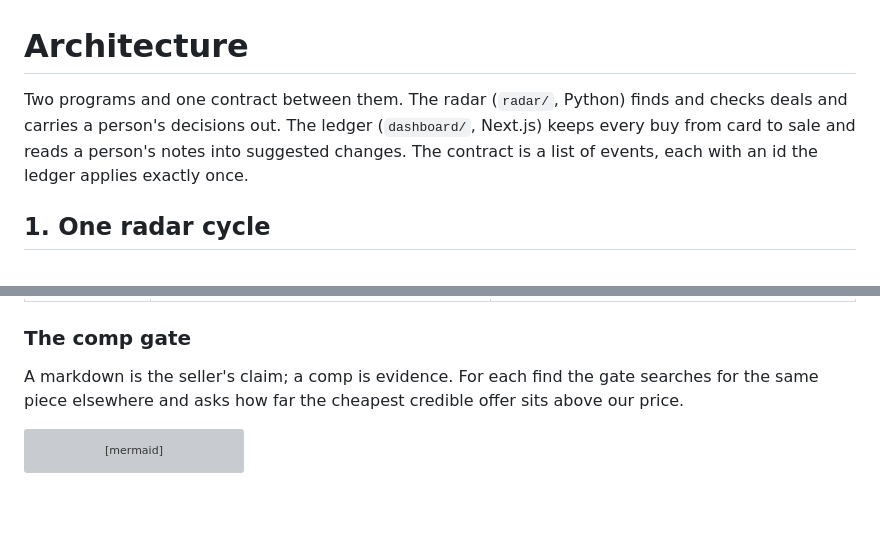
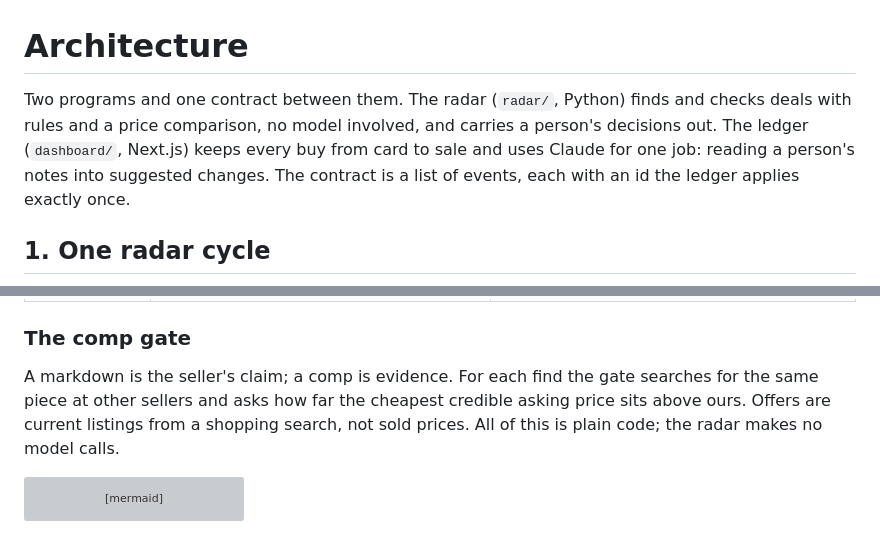
Before and after one commit to Logan-Cope/deal-radar, a Markdown page: docs/ARCHITECTURE.md, 2 parts joined by grey strips. GitHub-like rendering; blank space fills up the shorter version; grey boxes are pictures that could not be loaded.

````diff
--- a/docs/ARCHITECTURE.md
+++ b/docs/ARCHITECTURE.md
@@ -1,6 +1,6 @@
 # Architecture
 
-Two programs and one contract between them. The radar (`radar/`, Python) finds and checks deals and carries a person's decisions out. The ledger (`dashboard/`, Next.js) keeps every buy from card to sale and reads a person's notes into suggested changes. The contract is a list of events, each with an id the ledger applies exactly once.
+Two programs and one contract between them. The radar (`radar/`, Python) finds and checks deals with rules and a price comparison, no model involved, and carries a person's decisions out. The ledger (`dashboard/`, Next.js) keeps every buy from card to sale and uses Claude for one job: reading a person's notes into suggested changes. The contract is a list of events, each with an id the ledger applies exactly once.
 
 ## 1. One radar cycle
 
@@ -41,7 +41,7 @@ flowchart TD
 
 ### The comp gate
 
-A markdown is the seller's claim; a comp is evidence. For each find the gate searches for the same piece elsewhere and asks how far the cheapest credible offer sits above our price.
+A markdown is the seller's claim; a comp is evidence. For each find the gate searches for the same piece at other sellers and asks how far the cheapest credible asking price sits above ours. Offers are current listings from a shopping search, not sold prices. All of this is plain code; the radar makes no model calls.
 
 ```mermaid
 flowchart TD
````
Also changed, not shown: README.md (+6 -4 lines), docs/DECISIONS.md (+1 -1 lines), docs/media/home-after-tap.png, docs/media/phone-home.png, 9 other files.
